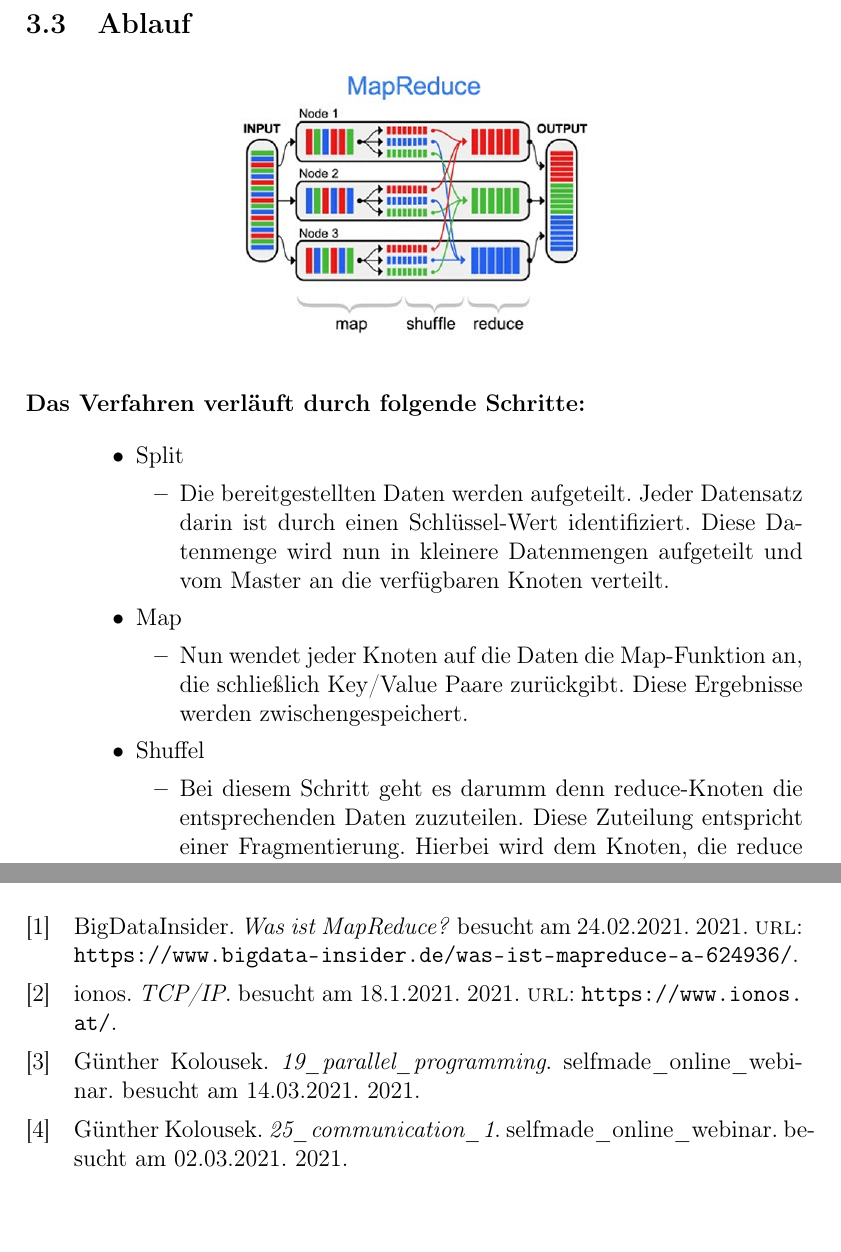
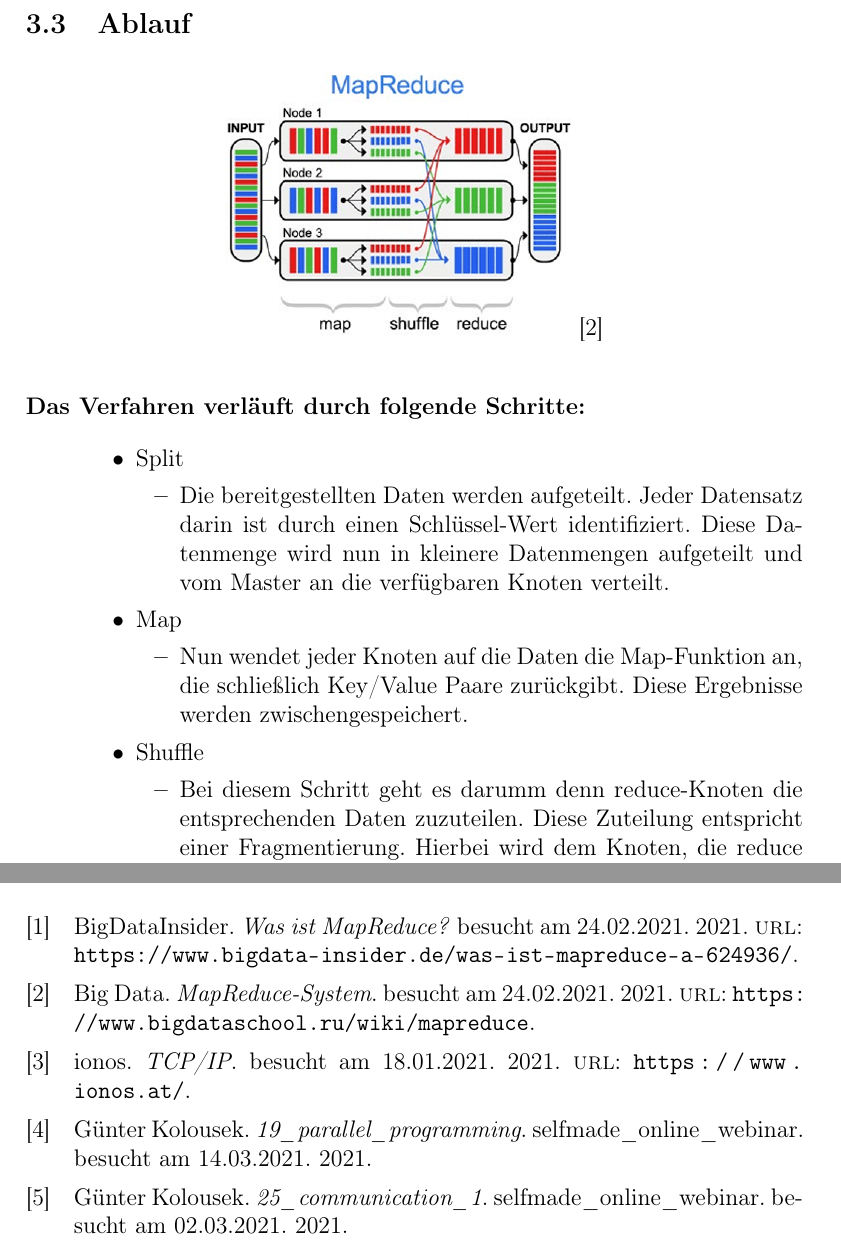
Before and after one commit to alexandergrill/MapReduce-System, a LaTeX document (documentation/MapReduce_System_Dokumentation.tex, which reads documentation/literatur.bib): two parts of pages 7 and 32 of 32, joined at a grey line, cut so that both start at the same text. Compiled offline with pdfLaTeX.

Commit message:
made some changes on the docu

```diff
--- a/documentation/MapReduce_System_Dokumentation.tex
+++ b/documentation/MapReduce_System_Dokumentation.tex
@@ -163,6 +163,7 @@ Die Funktionen Map und Reduce werden vom User bereitgestellt, weil diese schlie
 \begin{figure}[h]
     \centering
     \includegraphics[width=6.1cm]{mapreduce.png}
+    \cite{mrsystempic}
 \end{figure}
 \begin{description}
     \item[Das Verfahren verläuft durch folgende Schritte:] ~\par
@@ -177,7 +178,7 @@ Die Funktionen Map und Reduce werden vom User bereitgestellt, weil diese schlie
         \begin{itemize}
             \item{Nun wendet jeder Knoten auf die Daten die Map-Funktion an, die schließlich Key/Value Paare zurückgibt. Diese Ergebnisse werden zwischengespeichert.}
         \end{itemize}
-        \item Shuffel
+        \item Shuffle
         \begin{itemize}
             \item{Bei diesem Schritt geht es darumm denn reduce-Knoten die entsprechenden Daten zuzuteilen.
             Diese Zuteilung entspricht einer Fragmentierung.
--- a/documentation/literatur.bib
+++ b/documentation/literatur.bib
@@ -15,7 +15,7 @@
 }
 
 @misc{communication1,
-  author =   {Günther Kolousek},
+  author =   {Günter Kolousek},
   title =    {25_communication_1},
   howpublished = {selfmade_online_webinar},
   note =  {besucht am 02.03.2021},
@@ -46,0 +51,4 @@
+    url = {https://www.bigdataschool.ru/wiki/mapreduce},
+    note =  {besucht am 24.02.2021},
+    year = 2021
+}
```
Also changed, not shown: documentation/MapReduce_System_Dokumentation.bbl (added), documentation/MapReduce_System_Dokumentation.pdf, documentation/literatur.bib (10 more changed lines), 9 other files.
